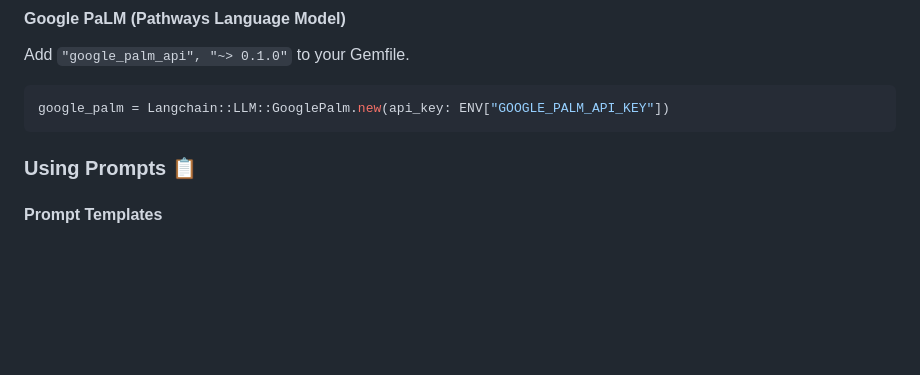
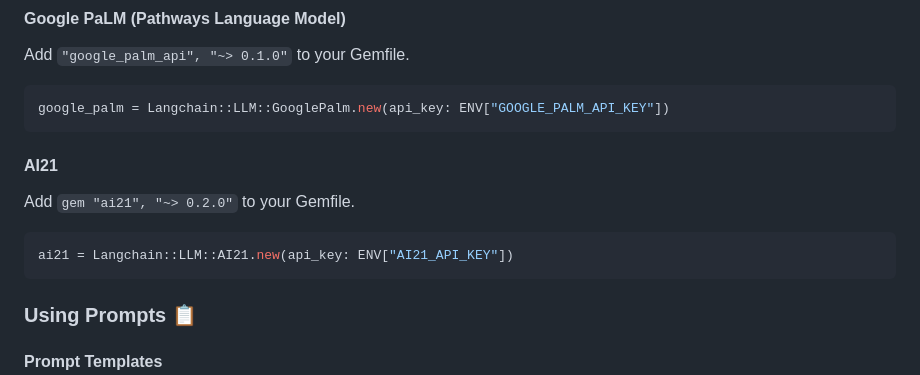
Before and after one commit to patterns-ai-core/langchainrb, a Markdown page: README.md, the part around the change. Rendered like a GitHub page; blank space fills up the shorter version.

````diff
--- a/README.md
+++ b/README.md
@@ -149,6 +149,12 @@ cohere = Langchain::LLM::Replicate.new(api_key: ENV["REPLICATE_API_KEY"])
 Add `"google_palm_api", "~> 0.1.0"` to your Gemfile.
 ```ruby
 google_palm = Langchain::LLM::GooglePalm.new(api_key: ENV["GOOGLE_PALM_API_KEY"])
+```
+
+#### AI21
+Add `gem "ai21", "~> 0.2.0"` to your Gemfile.
+```ruby
+ai21 = Langchain::LLM::AI21.new(api_key: ENV["AI21_API_KEY"])
 ```
 
 ### Using Prompts 📋
````
